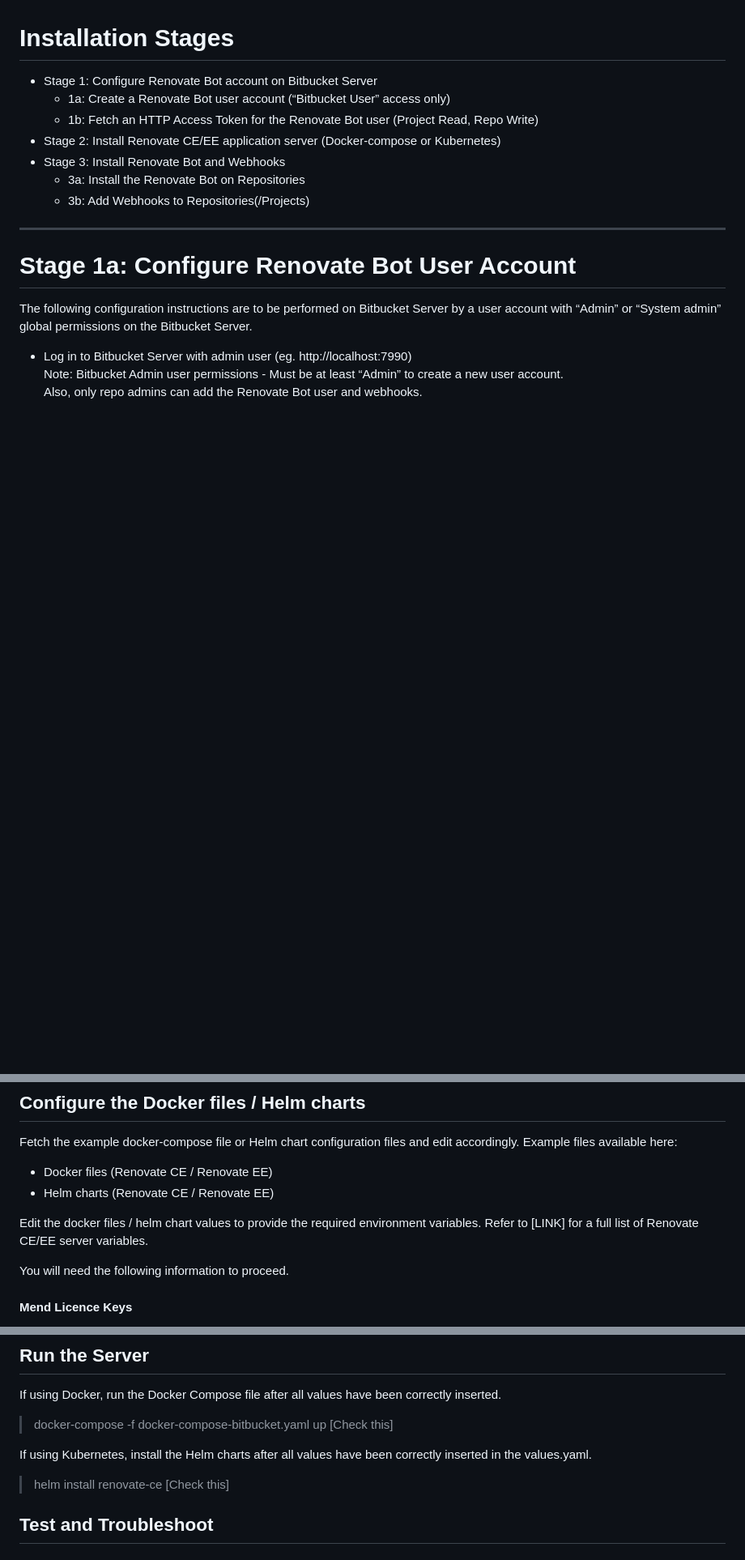
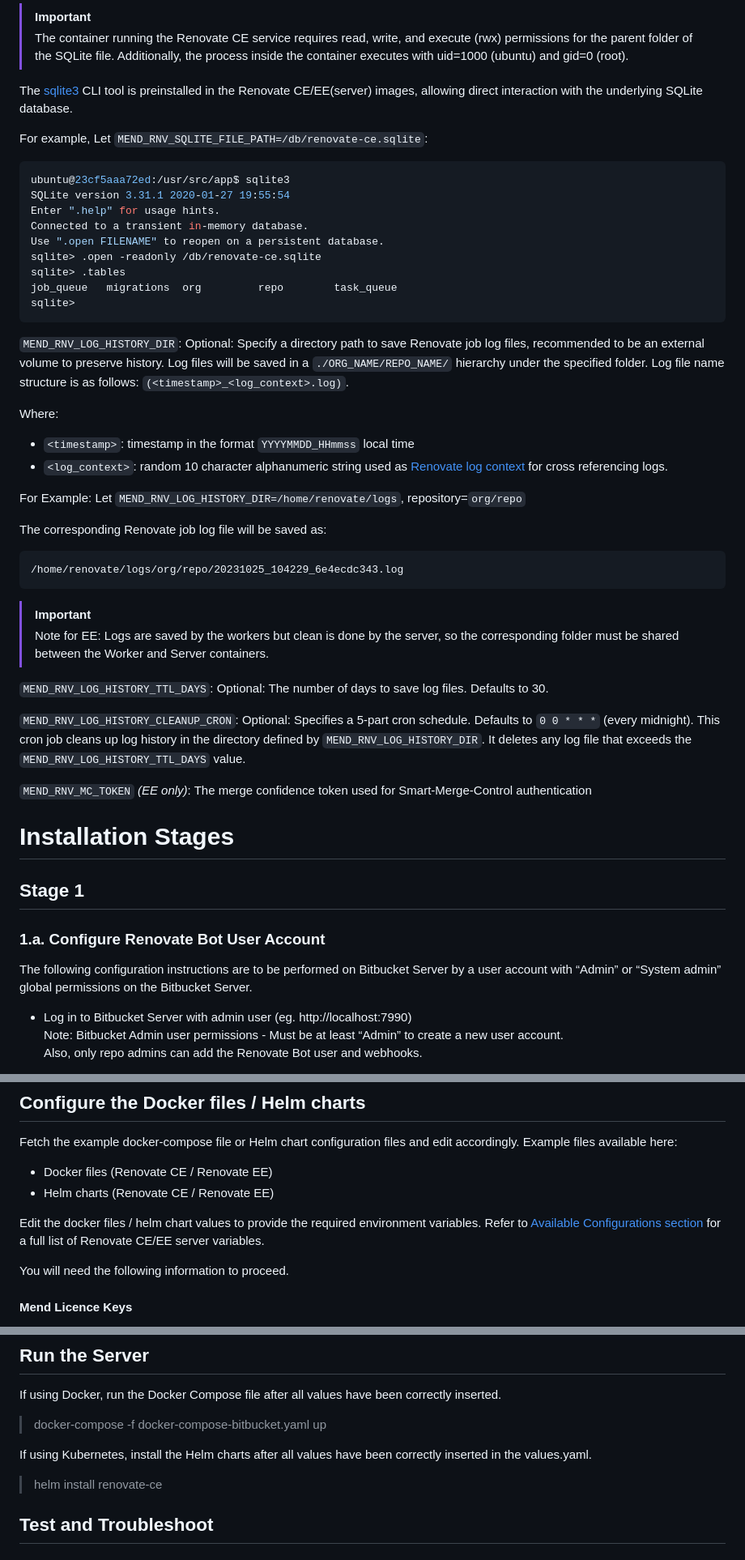
Before and after one commit to mend/renovate-ce-ee, a Markdown page: docs/configure-renovate-bitbucket-server.md, 3 parts joined by grey strips. Shown at 81% size. Rendered like a GitHub page; blank space fills up the shorter version.

Commit message:
table of content and configurations

````diff
--- a/docs/configure-renovate-bitbucket-server.md
+++ b/docs/configure-renovate-bitbucket-server.md
@@ -6,16 +63,54 @@ Please be aware that BitBucket-Server support is in beta phase
+> [!IMPORTANT]
+> The container running the Renovate CE service requires read, write, and execute (rwx) permissions for the parent folder of the SQLite file. Additionally, the process inside the container executes with uid=1000 (ubuntu) and gid=0 (root).
+
+The [sqlite3](https://sqlite.org/cli.html) CLI tool is preinstalled in the Renovate CE/EE(server) images, allowing direct interaction with the underlying SQLite database.
+
+For example, Let `MEND_RNV_SQLITE_FILE_PATH=/db/renovate-ce.sqlite`:
+```shell
+ubuntu@23cf5aaa72ed:/usr/src/app$ sqlite3
+SQLite version 3.31.1 2020-01-27 19:55:54
+Enter ".help" for usage hints.
+Connected to a transient in-memory database.
+Use ".open FILENAME" to reopen on a persistent database.
+sqlite> .open -readonly /db/renovate-ce.sqlite
+sqlite> .tables
+job_queue   migrations  org         repo        task_queue
+sqlite>
+```
+
+`MEND_RNV_LOG_HISTORY_DIR`: Optional: Specify a directory path to save Renovate job log files, recommended to be an external volume to preserve history. Log files will be saved in a `./ORG_NAME/REPO_NAME/` hierarchy under the specified folder. Log file name structure is as follows: `(<timestamp>_<log_context>.log)`.
+
+Where:
+- `<timestamp>`: timestamp in the format `YYYYMMDD_HHmmss` local time
+- `<log_context>`: random 10 character alphanumeric string used as
+  [Renovate log context](https://docs.renovatebot.com/self-hosted-configuration/#logcontext) for cross referencing logs.
+
+For Example:
+Let `MEND_RNV_LOG_HISTORY_DIR=/home/renovate/logs`, repository=`org/repo`
+
+The corresponding Renovate job log file will be saved as:
+
+```
+/home/renovate/logs/org/repo/20231025_104229_6e4ecdc343.log
+```
+
+> [!IMPORTANT]
+> Note for EE: Logs are saved by the workers but clean is done by the server, so the corresponding folder must be shared between the Worker and Server containers.
+
+`MEND_RNV_LOG_HISTORY_TTL_DAYS`: Optional: The number of days to save log files. Defaults to 30.
+
+`MEND_RNV_LOG_HISTORY_CLEANUP_CRON`: Optional: Specifies a 5-part cron schedule. Defaults to `0 0 * * *` (every midnight). This cron job cleans up log history in the directory defined by `MEND_RNV_LOG_HISTORY_DIR`. It deletes any log file that exceeds the `MEND_RNV_LOG_HISTORY_TTL_DAYS` value.
+
+`MEND_RNV_MC_TOKEN` _(EE only)_: The merge confidence token used for Smart-Merge-Control authentication
+
+<a id="stages"></a>
 # Installation Stages
 
-* Stage 1: Configure Renovate Bot account on Bitbucket Server
-  * 1a: Create a Renovate Bot user account (“Bitbucket User” access only)
-  * 1b: Fetch an HTTP Access Token for the Renovate Bot user (Project Read, Repo Write)
-* Stage 2: Install Renovate CE/EE application server (Docker-compose or Kubernetes)
-* Stage 3: Install Renovate Bot and Webhooks
-  * 3a: Install the Renovate Bot on Repositories
-  * 3b: Add Webhooks to Repositories(/Projects)
+<a id="stg_1"></a>
+## Stage 1
 
-<hr>
-
-# Stage 1a: Configure Renovate Bot User Account
+<a id="stg_1a"></a>
+### 1.a. Configure Renovate Bot User Account
 
 The following configuration instructions are to be performed on Bitbucket Server by a user account with “Admin” or “System admin” global permissions on the Bitbucket Server.
 
@@ -103,7 +200,7 @@ Example files available here:
 - Helm charts (Renovate CE / Renovate EE)
 
 Edit the docker files / helm chart values to provide the required environment variables.
-Refer to [LINK] for a full list of Renovate CE/EE server variables.
+Refer to [Available Configurations section](#available_config) for a full list of Renovate CE/EE server variables.
 
 You will need the following information to proceed.
 
@@ -126,11 +223,11 @@ Needs `MEND_RNV_SERVER_API_SECRET` to be set.
 ## Run the Server
 If using Docker, run the Docker Compose file after all values have been correctly inserted.
 
-> docker-compose -f docker-compose-bitbucket.yaml up  [Check this]
+> docker-compose -f docker-compose-bitbucket.yaml up
 
 If using Kubernetes, install the Helm charts after all values have been correctly inserted in the values.yaml.
 
-> helm install renovate-ce    [Check this]
+> helm install renovate-ce
 
 ## Test and Troubleshoot
 
````
Also changed, not shown: other parts of docs/configure-renovate-bitbucket-server.md (+74 -12 lines).
